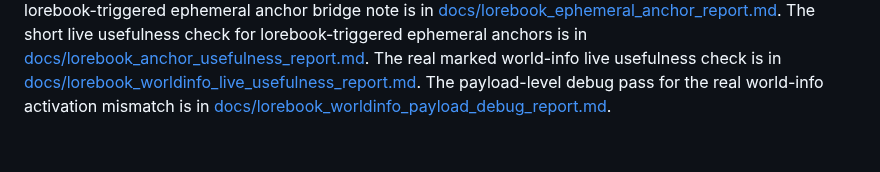
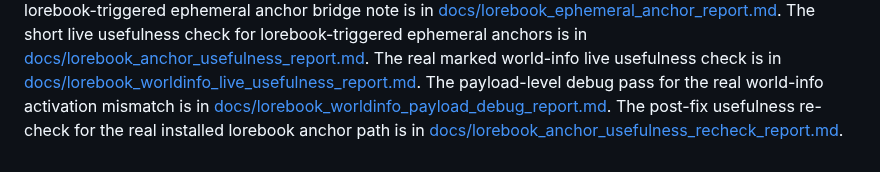
Before and after one commit to qrewq5003-oss/memoryst, a Markdown page: README.md, the part around the change. GitHub-like rendering.

Commit message:
docs: add lorebook anchor usefulness re-check report

```diff
--- a/README.md
+++ b/README.md
@@ -95,3 +95,4 @@ The lorebook-triggered ephemeral anchor bridge note is in [docs/lorebook_ephemer
 The short live usefulness check for lorebook-triggered ephemeral anchors is in [docs/lorebook_anchor_usefulness_report.md](docs/lorebook_anchor_usefulness_report.md).
 The real marked world-info live usefulness check is in [docs/lorebook_worldinfo_live_usefulness_report.md](docs/lorebook_worldinfo_live_usefulness_report.md).
 The payload-level debug pass for the real world-info activation mismatch is in [docs/lorebook_worldinfo_payload_debug_report.md](docs/lorebook_worldinfo_payload_debug_report.md).
+The post-fix usefulness re-check for the real installed lorebook anchor path is in [docs/lorebook_anchor_usefulness_recheck_report.md](docs/lorebook_anchor_usefulness_recheck_report.md).
```
Also changed, not shown: docs/lorebook_anchor_usefulness_recheck_report.md (added, +137 -0 lines).
